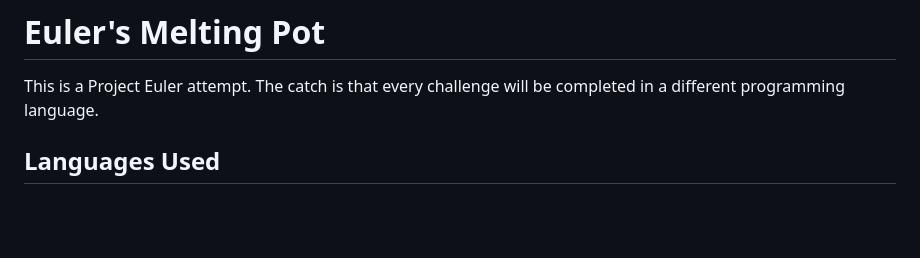
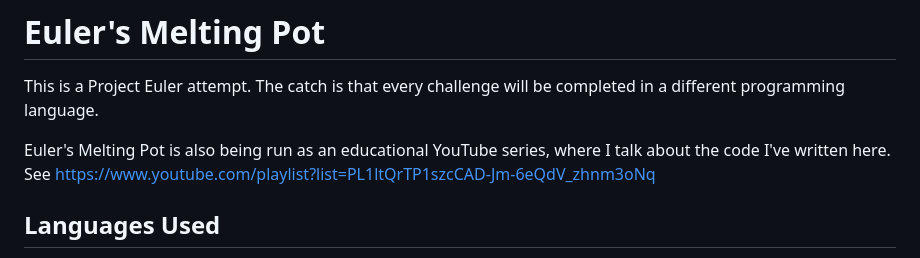
Before and after one commit to Mercerenies/eulers-melting-pot, a Markdown page: README.md, the part around the change. Rendered like a GitHub page; blank space fills up the shorter version.

Commit message:
Mention the youtube series in the readme

```diff
--- a/README.md
+++ b/README.md
@@ -2,6 +2,8 @@
 
 This is a Project Euler attempt. The catch is that every challenge will be completed in a different
 programming language.
+
+Euler's Melting Pot is also being run as an educational YouTube series, where I talk about the code I've written here. See https://www.youtube.com/playlist?list=PL1ltQrTP1szcCAD-Jm-6eQdV_zhnm3oNq
 
 ## Languages Used
 
```
